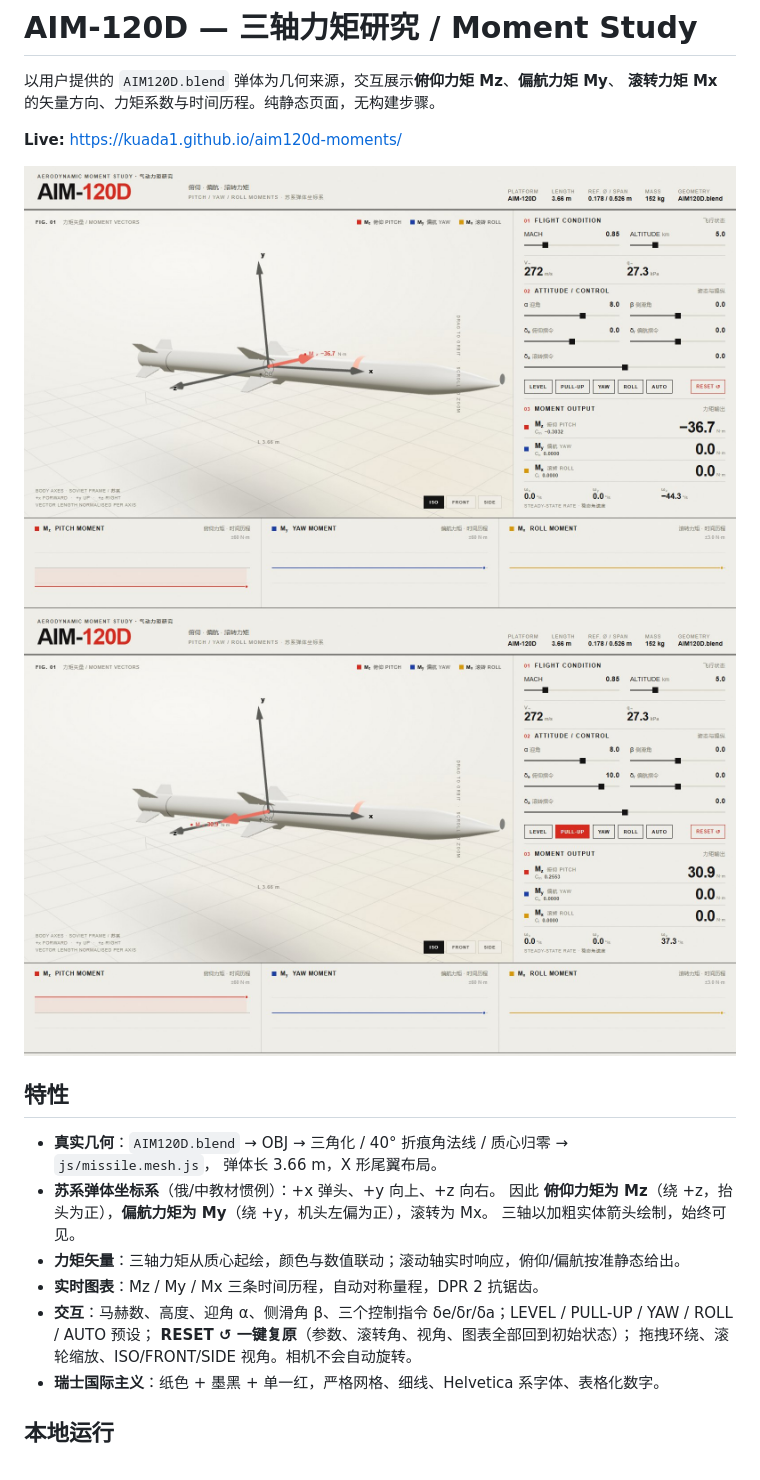
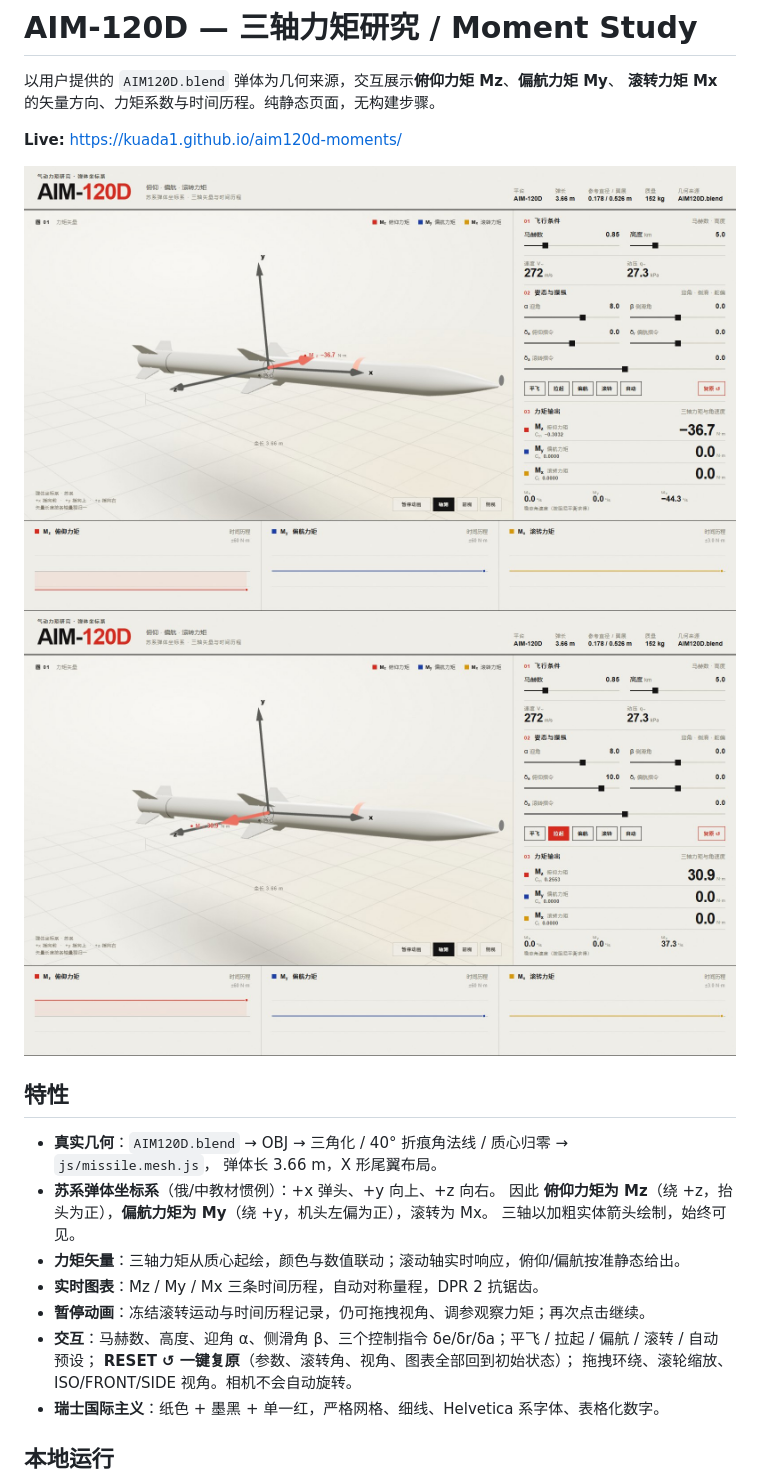
Before and after one commit to Kuada1/aim120d-moments, a Markdown page: README.md, the part around the change. GitHub-like rendering; pictures changed too: shots/desktop.jpg, shots/pull.jpg.

```diff
--- a/README.md
+++ b/README.md
@@ -17,7 +17,8 @@
   三轴以加粗实体箭头绘制，始终可见。
 - **力矩矢量**：三轴力矩从质心起绘，颜色与数值联动；滚动轴实时响应，俯仰/偏航按准静态给出。
 - **实时图表**：Mz / My / Mx 三条时间历程，自动对称量程，DPR 2 抗锯齿。
-- **交互**：马赫数、高度、迎角 α、侧滑角 β、三个控制指令 δe/δr/δa；LEVEL / PULL-UP / YAW / ROLL / AUTO 预设；
+- **暂停动画**：冻结滚转运动与时间历程记录，仍可拖拽视角、调参观察力矩；再次点击继续。
+- **交互**：马赫数、高度、迎角 α、侧滑角 β、三个控制指令 δe/δr/δa；平飞 / 拉起 / 偏航 / 滚转 / 自动 预设；
   **RESET ↺ 一键复原**（参数、滚转角、视角、图表全部回到初始状态）；
   拖拽环绕、滚轮缩放、ISO/FRONT/SIDE 视角。相机不会自动旋转。
 - **瑞士国际主义**：纸色 + 墨黑 + 单一红，严格网格、细线、Helvetica 系字体、表格化数字。
```
Also changed, not shown: shots/doc.jpg, shots/mobile.jpg, shots/roll.jpg, 5 other files.
